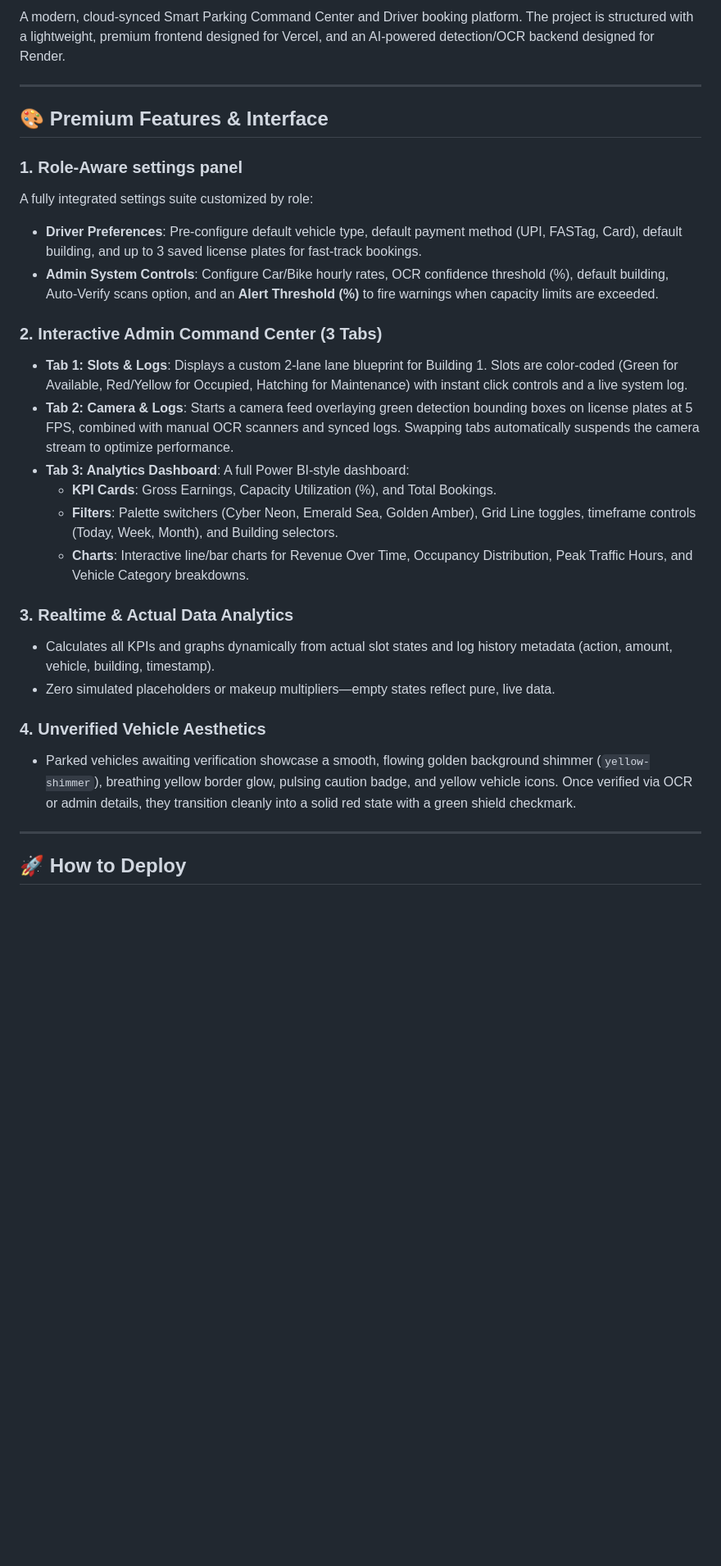
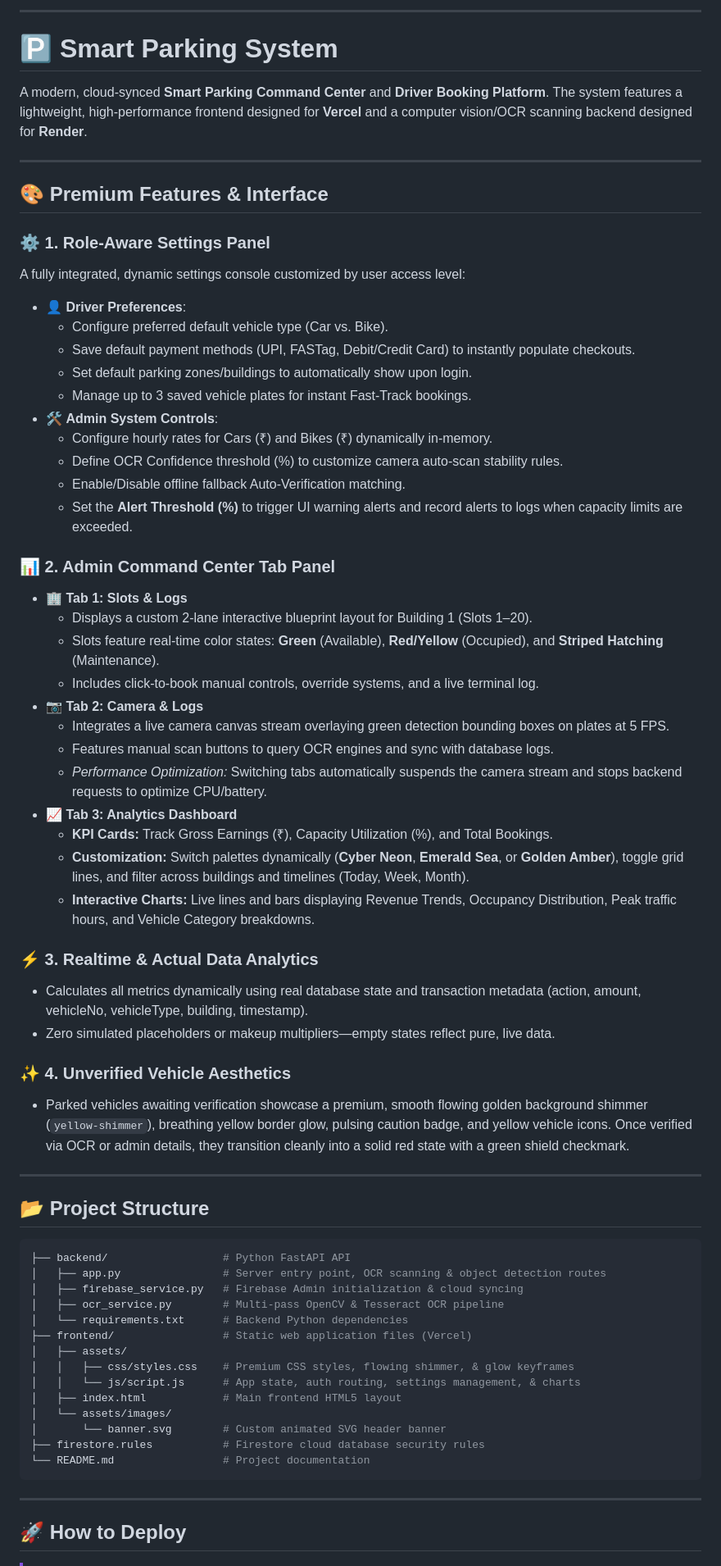
Before and after one commit to necromancer-007/Smart_Park, a Markdown page: README.md, the part around one of its changes. Shown at 82% size. GitHub-like rendering; blank space fills up the shorter version.

Commit message:
style: add tech badges, visual icons, folders layout, and styling highlights to README

````diff
--- a/README.md
+++ b/README.md
@@ -6,29 +12,68 @@
 
-A modern, cloud-synced Smart Parking Command Center and Driver booking platform. The project is structured with a lightweight, premium frontend designed for Vercel, and an AI-powered detection/OCR backend designed for Render.
+---
+
+# 🅿️ Smart Parking System
+
+A modern, cloud-synced **Smart Parking Command Center** and **Driver Booking Platform**. The system features a lightweight, high-performance frontend designed for **Vercel** and a computer vision/OCR scanning backend designed for **Render**.
 
 ---
 
 ## 🎨 Premium Features & Interface
 
-### 1. Role-Aware settings panel
-A fully integrated settings suite customized by role:
-- **Driver Preferences**: Pre-configure default vehicle type, default payment method (UPI, FASTag, Card), default building, and up to 3 saved license plates for fast-track bookings.
-- **Admin System Controls**: Configure Car/Bike hourly rates, OCR confidence threshold (%), default building, Auto-Verify scans option, and an **Alert Threshold (%)** to fire warnings when capacity limits are exceeded.
+### ⚙️ 1. Role-Aware Settings Panel
+A fully integrated, dynamic settings console customized by user access level:
+*   👤 **Driver Preferences**:
+    *   Configure preferred default vehicle type (Car vs. Bike).
+    *   Save default payment methods (UPI, FASTag, Debit/Credit Card) to instantly populate checkouts.
+    *   Set default parking zones/buildings to automatically show upon login.
+    *   Manage up to 3 saved vehicle plates for instant Fast-Track bookings.
+*   🛠️ **Admin System Controls**:
+    *   Configure hourly rates for Cars (₹) and Bikes (₹) dynamically in-memory.
+    *   Define OCR Confidence threshold (%) to customize camera auto-scan stability rules.
+    *   Enable/Disable offline fallback Auto-Verification matching.
+    *   Set the **Alert Threshold (%)** to trigger UI warning alerts and record alerts to logs when capacity limits are exceeded.
 
-### 2. Interactive Admin Command Center (3 Tabs)
-- **Tab 1: Slots & Logs**: Displays a custom 2-lane lane blueprint for Building 1. Slots are color-coded (Green for Available, Red/Yellow for Occupied, Hatching for Maintenance) with instant click controls and a live system log.
-- **Tab 2: Camera & Logs**: Starts a camera feed overlaying green detection bounding boxes on license plates at 5 FPS, combined with manual OCR scanners and synced logs. Swapping tabs automatically suspends the camera stream to optimize performance.
-- **Tab 3: Analytics Dashboard**: A full Power BI-style dashboard:
-  - **KPI Cards**: Gross Earnings, Capacity Utilization (%), and Total Bookings.
-  - **Filters**: Palette switchers (Cyber Neon, Emerald Sea, Golden Amber), Grid Line toggles, timeframe controls (Today, Week, Month), and Building selectors.
-  - **Charts**: Interactive line/bar charts for Revenue Over Time, Occupancy Distribution, Peak Traffic Hours, and Vehicle Category breakdowns.
+### 📊 2. Admin Command Center Tab Panel
+-   🏢 **Tab 1: Slots & Logs**
+    *   Displays a custom 2-lane interactive blueprint layout for Building 1 (Slots 1–20).
+    *   Slots feature real-time color states: **Green** (Available), **Red/Yellow** (Occupied), and **Striped Hatching** (Maintenance).
+    *   Includes click-to-book manual controls, override systems, and a live terminal log.
+-   📷 **Tab 2: Camera & Logs**
+    *   Integrates a live camera canvas stream overlaying green detection bounding boxes on plates at 5 FPS.
+    *   Features manual scan buttons to query OCR engines and sync with database logs.
+    *   *Performance Optimization:* Switching tabs automatically suspends the camera stream and stops backend requests to optimize CPU/battery.
+-   📈 **Tab 3: Analytics Dashboard**
+    *   **KPI Cards:** Track Gross Earnings (₹), Capacity Utilization (%), and Total Bookings.
+    *   **Customization:** Switch palettes dynamically (**Cyber Neon**, **Emerald Sea**, or **Golden Amber**), toggle grid lines, and filter across buildings and timelines (Today, Week, Month).
+    *   **Interactive Charts:** Live lines and bars displaying Revenue Trends, Occupancy Distribution, Peak traffic hours, and Vehicle Category breakdowns.
 
-### 3. Realtime & Actual Data Analytics
-- Calculates all KPIs and graphs dynamically from actual slot states and log history metadata (action, amount, vehicle, building, timestamp).
-- Zero simulated placeholders or makeup multipliers—empty states reflect pure, live data.
+### ⚡ 3. Realtime & Actual Data Analytics
+*   Calculates all metrics dynamically using real database state and transaction metadata (action, amount, vehicleNo, vehicleType, building, timestamp).
+*   Zero simulated placeholders or makeup multipliers—empty states reflect pure, live data.
 
-### 4. Unverified Vehicle Aesthetics
-- Parked vehicles awaiting verification showcase a smooth, flowing golden background shimmer (`yellow-shimmer`), breathing yellow border glow, pulsing caution badge, and yellow vehicle icons. Once verified via OCR or admin details, they transition cleanly into a solid red state with a green shield checkmark.
+### ✨ 4. Unverified Vehicle Aesthetics
+*   Parked vehicles awaiting verification showcase a premium, smooth flowing golden background shimmer (`yellow-shimmer`), breathing yellow border glow, pulsing caution badge, and yellow vehicle icons. Once verified via OCR or admin details, they transition cleanly into a solid red state with a green shield checkmark.
+
+---
+
+## 📂 Project Structure
+
+```bash
+├── backend/                  # Python FastAPI API
+│   ├── app.py                # Server entry point, OCR scanning & object detection routes
+│   ├── firebase_service.py   # Firebase Admin initialization & cloud syncing
+│   ├── ocr_service.py        # Multi-pass OpenCV & Tesseract OCR pipeline
+│   └── requirements.txt      # Backend Python dependencies
+├── frontend/                 # Static web application files (Vercel)
+│   ├── assets/
+│   │   ├── css/styles.css    # Premium CSS styles, flowing shimmer, & glow keyframes
+│   │   └── js/script.js      # App state, auth routing, settings management, & charts
+│   ├── index.html            # Main frontend HTML5 layout
+│   └── assets/images/
+│       └── banner.svg        # Custom animated SVG header banner
+├── firestore.rules           # Firestore cloud database security rules
+└── README.md                 # Project documentation
+```
 
 ---
 
````
Also changed, not shown: other parts of README.md (+38 -29 lines).
